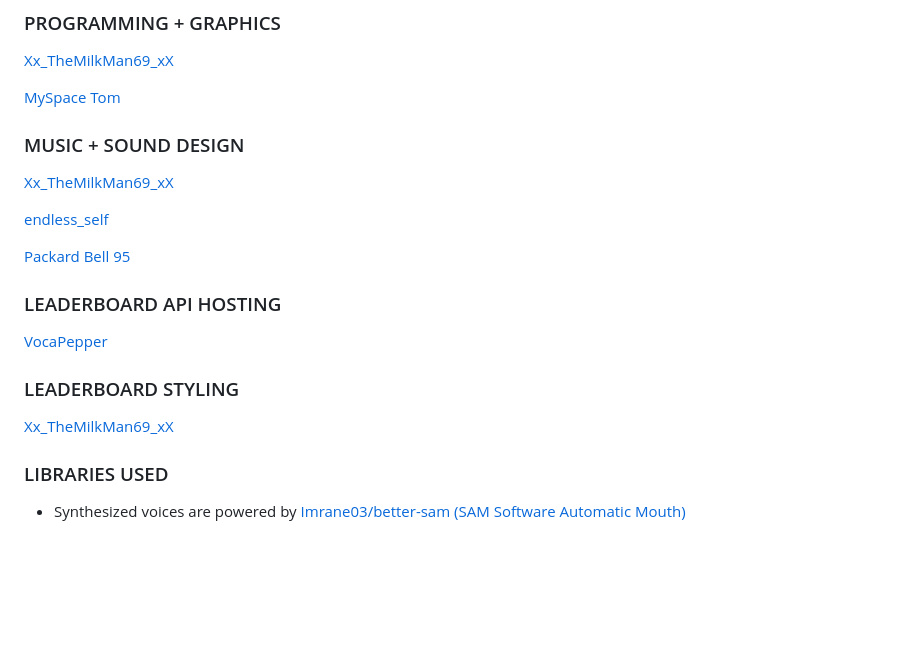
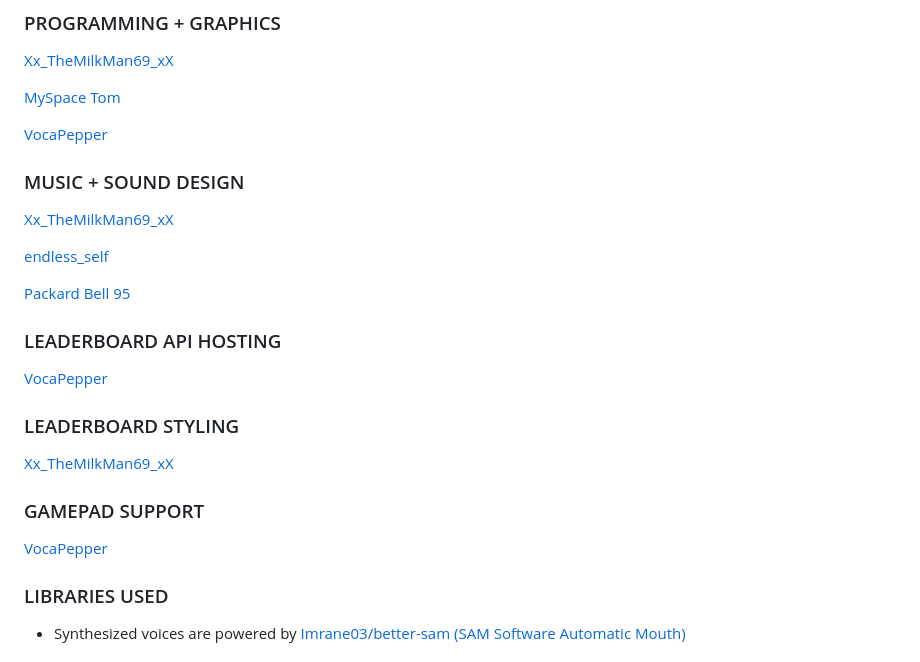
Before and after one commit to packardbell95/tardquest, a Markdown page: README.md, the part around the change. Drawn GitHub-style; blank space fills up the shorter version.

```diff
--- a/README.md
+++ b/README.md
@@ -29,6 +29,8 @@ A Javascript game by [Xx_TheMilkMan69_xX](https://forum.agoraroad.com/index.php?
 
 [MySpace Tom](https://forum.agoraroad.com/index.php?members/3460/)
 
+[VocaPepper](https://vocapepper.com/)
+
 ### MUSIC + SOUND DESIGN
 [Xx_TheMilkMan69_xX](https://milklounge.wang/)
 
@@ -41,6 +43,9 @@ A Javascript game by [Xx_TheMilkMan69_xX](https://forum.agoraroad.com/index.php?
 
 ### LEADERBOARD STYLING
 [Xx_TheMilkMan69_xX](https://milklounge.wang/)
+
+### GAMEPAD SUPPORT
+[VocaPepper](https://vocapepper.com/)
 
 ### LIBRARIES USED
 - Synthesized voices are powered by [Imrane03/better-sam (SAM Software Automatic Mouth)](https://github.com/Imrane03/better-sam)
```
